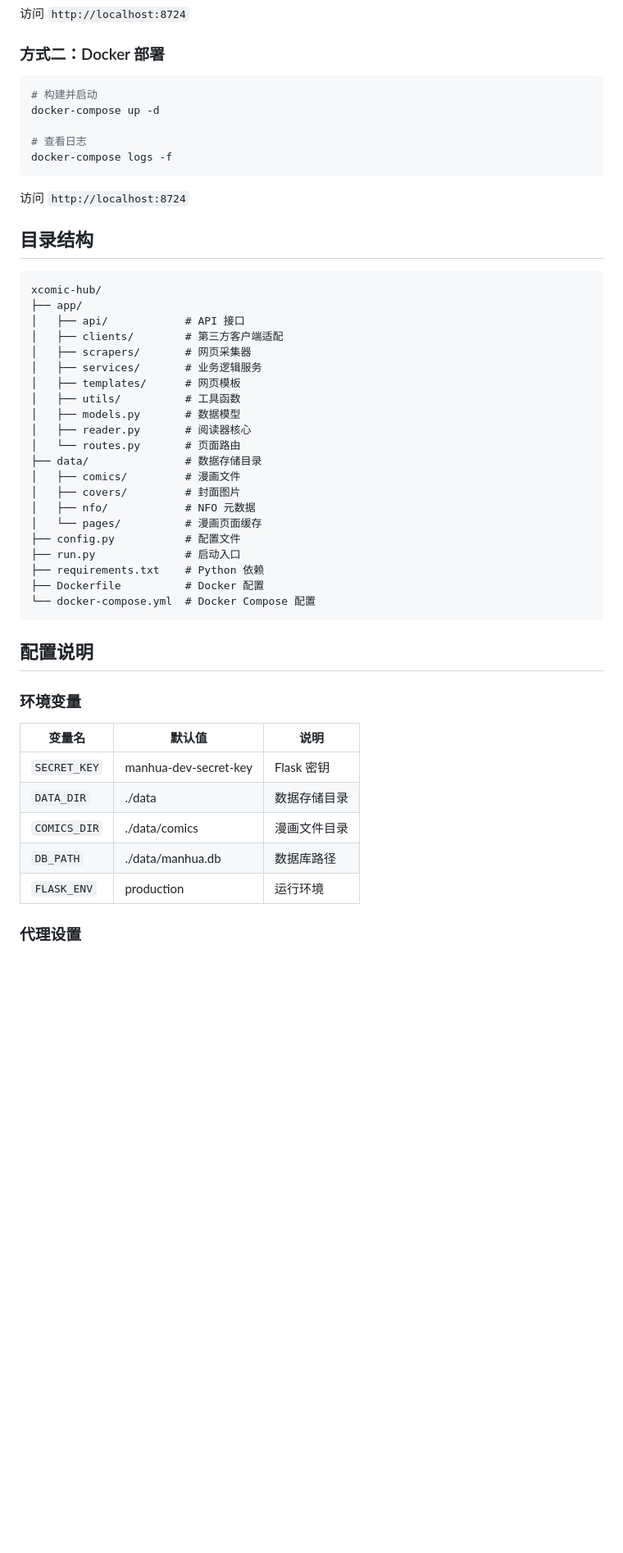
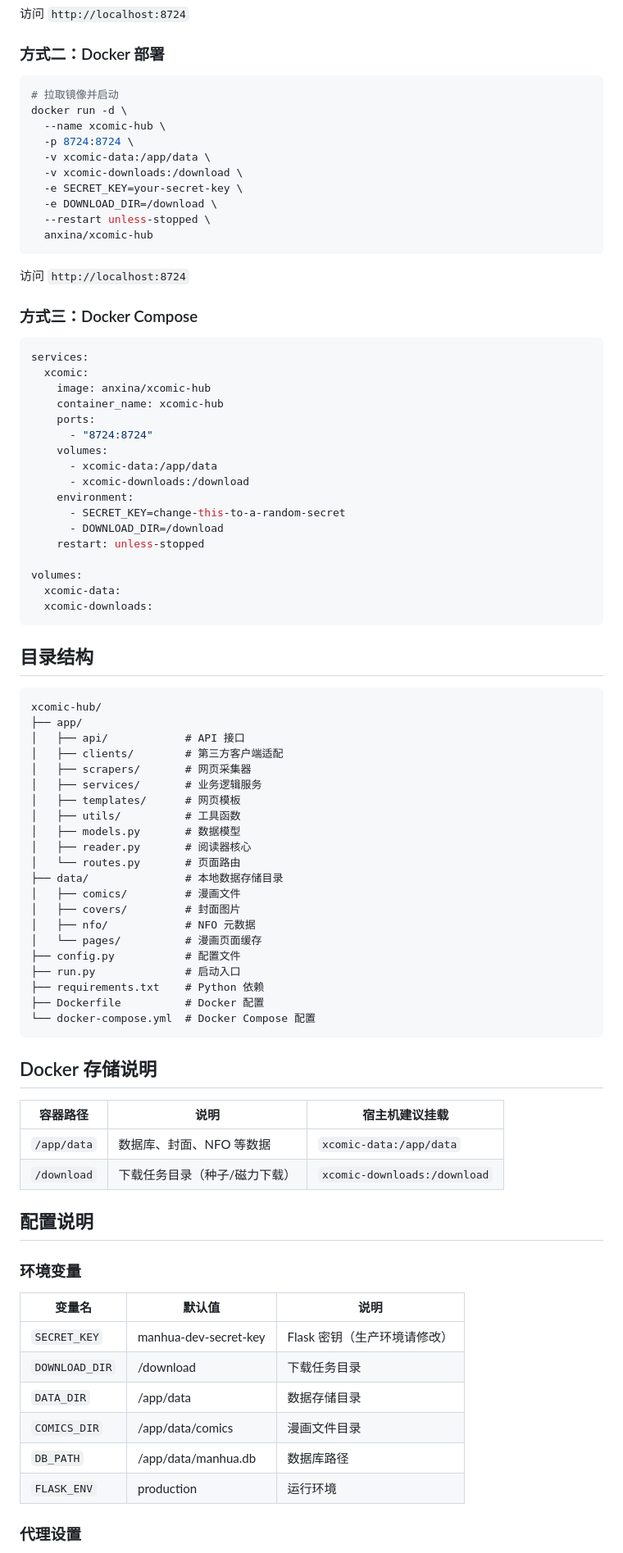
Before and after one commit to Aanxin/xcomic-hub, a Markdown page: README.md, the part around one of its changes. Shown at 82% size. Rendered like a GitHub page; blank space fills up the shorter version.

Commit message:
docs: update README with Docker info (anxina/xcomic-hub)

````diff
--- a/README.md
+++ b/README.md
@@ -58,14 +59,41 @@ python run.py
 ### 方式二：Docker 部署
 
 ```bash
-# 构建并启动
-docker-compose up -d
-
-# 查看日志
-docker-compose logs -f
+# 拉取镜像并启动
+docker run -d \
+  --name xcomic-hub \
+  -p 8724:8724 \
+  -v xcomic-data:/app/data \
+  -v xcomic-downloads:/download \
+  -e SECRET_KEY=your-secret-key \
+  -e DOWNLOAD_DIR=/download \
+  --restart unless-stopped \
+  anxina/xcomic-hub
 ```
 
 访问 `http://localhost:8724`
+
+### 方式三：Docker Compose
+
+```yaml
+services:
+  xcomic:
+    image: anxina/xcomic-hub
+    container_name: xcomic-hub
+    ports:
+      - "8724:8724"
+    volumes:
+      - xcomic-data:/app/data
+      - xcomic-downloads:/download
+    environment:
+      - SECRET_KEY=change-this-to-a-random-secret
+      - DOWNLOAD_DIR=/download
+    restart: unless-stopped
+
+volumes:
+  xcomic-data:
+  xcomic-downloads:
+```
 
 ## 目录结构
 
@@ -81,7 +109,7 @@ xcomic-hub/
 │   ├── models.py       # 数据模型
 │   ├── reader.py       # 阅读器核心
 │   └── routes.py       # 页面路由
-├── data/               # 数据存储目录
+├── data/               # 本地数据存储目录
 │   ├── comics/         # 漫画文件
 │   ├── covers/         # 封面图片
 │   ├── nfo/            # NFO 元数据
@@ -93,16 +121,24 @@ xcomic-hub/
 └── docker-compose.yml  # Docker Compose 配置
 ```
 
+## Docker 存储说明
+
+| 容器路径 | 说明 | 宿主机建议挂载 |
+|----------|------|----------------|
+| `/app/data` | 数据库、封面、NFO 等数据 | `xcomic-data:/app/data` |
+| `/download` | 下载任务目录（种子/磁力下载） | `xcomic-downloads:/download` |
+
 ## 配置说明
 
 ### 环境变量
 
 | 变量名 | 默认值 | 说明 |
 |--------|--------|------|
-| `SECRET_KEY` | manhua-dev-secret-key | Flask 密钥 |
-| `DATA_DIR` | ./data | 数据存储目录 |
-| `COMICS_DIR` | ./data/comics | 漫画文件目录 |
-| `DB_PATH` | ./data/manhua.db | 数据库路径 |
+| `SECRET_KEY` | manhua-dev-secret-key | Flask 密钥（生产环境请修改） |
+| `DOWNLOAD_DIR` | /download | 下载任务目录 |
+| `DATA_DIR` | /app/data | 数据存储目录 |
+| `COMICS_DIR` | /app/data/comics | 漫画文件目录 |
+| `DB_PATH` | /app/data/manhua.db | 数据库路径 |
 | `FLASK_ENV` | production | 运行环境 |
 
 ### 代理设置
````
Also changed, not shown: other parts of README.md (+2 -1 lines).
